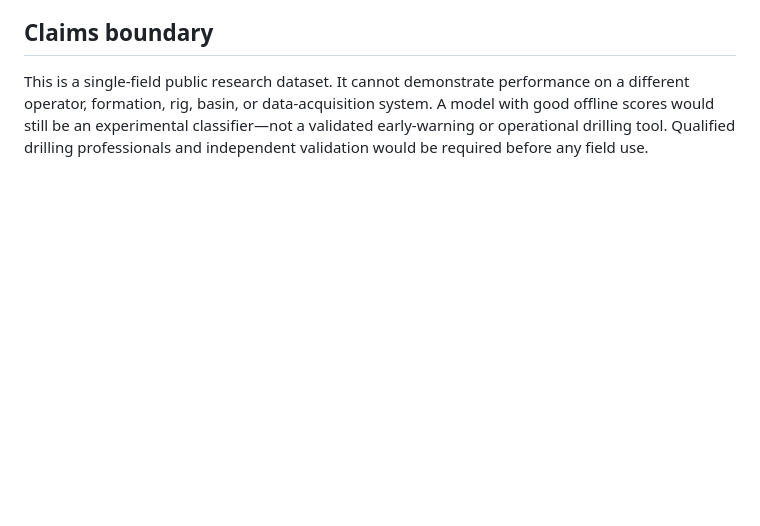
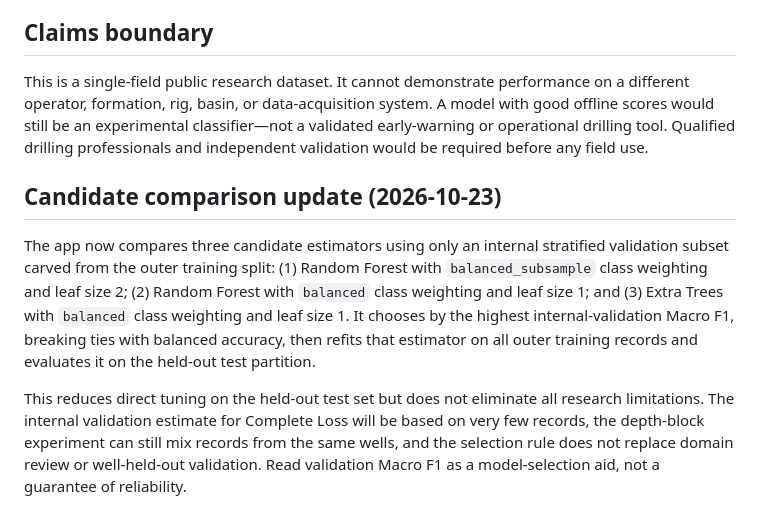
Before and after one commit to halas9370-a11y/halas9370-a11y.github.io, a Markdown page: drilling-mvp/MODEL_EVALUATION_PLAN.md, the part around the change. Drawn GitHub-style; blank space fills up the shorter version.

Commit message:
Record candidate comparison update and selection rule

```diff
--- a/drilling-mvp/MODEL_EVALUATION_PLAN.md
+++ b/drilling-mvp/MODEL_EVALUATION_PLAN.md
@@ -76,3 +76,9 @@ This is an exploratory selection policy, not exhaustive hyperparameter tuning. M
 ## Claims boundary
 
 This is a single-field public research dataset. It cannot demonstrate performance on a different operator, formation, rig, basin, or data-acquisition system. A model with good offline scores would still be an experimental classifier—not a validated early-warning or operational drilling tool. Qualified drilling professionals and independent validation would be required before any field use.
+
+## Candidate comparison update (2026-10-23)
+
+The app now compares three candidate estimators using only an internal stratified validation subset carved from the outer training split: (1) Random Forest with `balanced_subsample` class weighting and leaf size 2; (2) Random Forest with `balanced` class weighting and leaf size 1; and (3) Extra Trees with `balanced` class weighting and leaf size 1. It chooses by the highest internal-validation Macro F1, breaking ties with balanced accuracy, then refits that estimator on all outer training records and evaluates it on the held-out test partition.
+
+This reduces direct tuning on the held-out test set but does not eliminate all research limitations. The internal validation estimate for Complete Loss will be based on very few records, the depth-block experiment can still mix records from the same wells, and the selection rule does not replace domain review or well-held-out validation. Read validation Macro F1 as a model-selection aid, not a guarantee of reliability.
```
